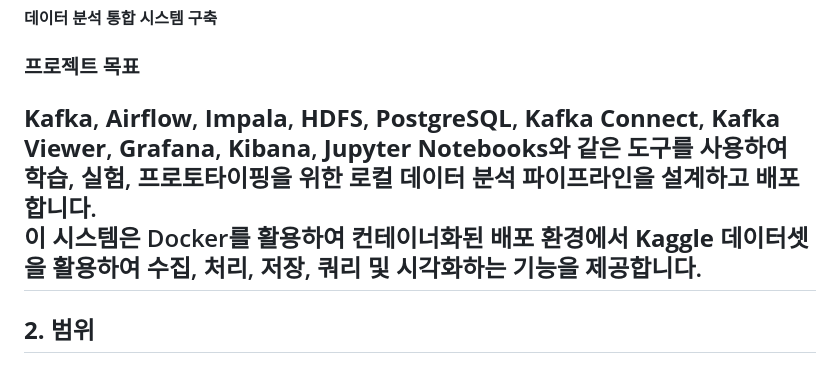
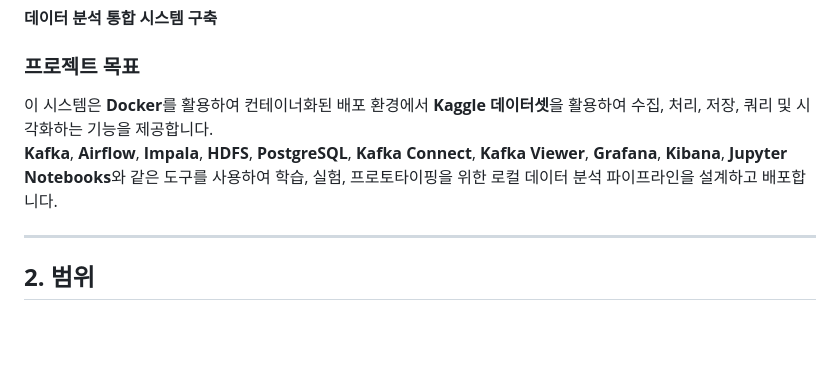
Before and after one commit to yehoon17/data-analysis, a Markdown page: documents/project-charter.md, the part around the change. GitHub-like rendering; blank space fills up the shorter version.

```diff
--- a/documents/project-charter.md
+++ b/documents/project-charter.md
@@ -8,9 +8,9 @@
 **데이터 분석 통합 시스템 구축**
 
 ### **프로젝트 목표**
+이 시스템은 **Docker**를 활용하여 컨테이너화된 배포 환경에서 **Kaggle 데이터셋**을 활용하여 수집, 처리, 저장, 쿼리 및 시각화하는 기능을 제공합니다.
+**Kafka**, **Airflow**, **Impala**, **HDFS**, **PostgreSQL**, **Kafka Connect**, **Kafka Viewer**, **Grafana**, **Kibana**, **Jupyter Notebooks**와 같은 도구를 사용하여 학습, 실험, 프로토타이핑을 위한 로컬 데이터 분석 파이프라인을 설계하고 배포합니다.
 
-**Kafka**, **Airflow**, **Impala**, **HDFS**, **PostgreSQL**, **Kafka Connect**, **Kafka Viewer**, **Grafana**, **Kibana**, **Jupyter Notebooks**와 같은 도구를 사용하여 학습, 실험, 프로토타이핑을 위한 로컬 데이터 분석 파이프라인을 설계하고 배포합니다.
-이 시스템은 Docker를 활용하여 컨테이너화된 배포 환경에서 **Kaggle 데이터셋**을 활용하여 수집, 처리, 저장, 쿼리 및 시각화하는 기능을 제공합니다.
 ---
 
 ## **2. 범위**
```
